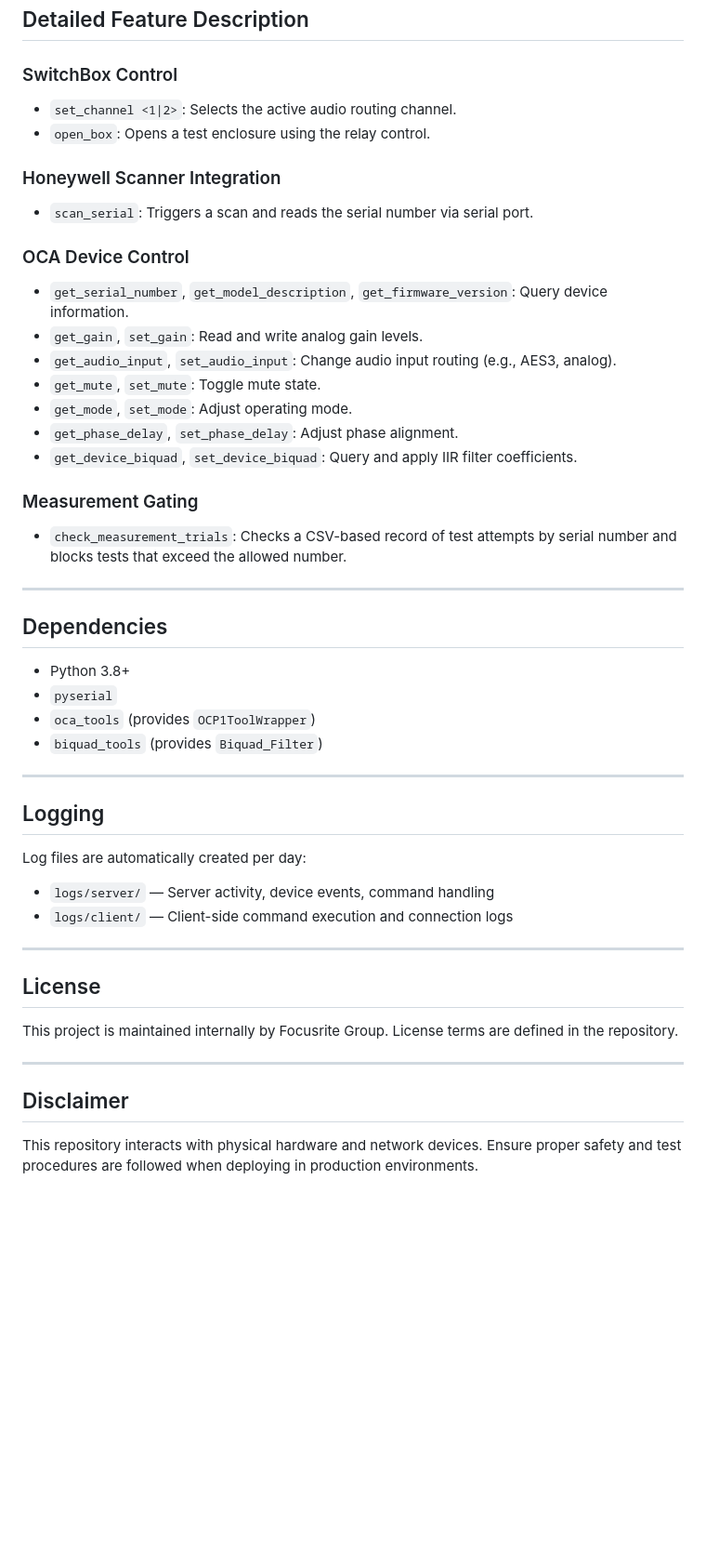
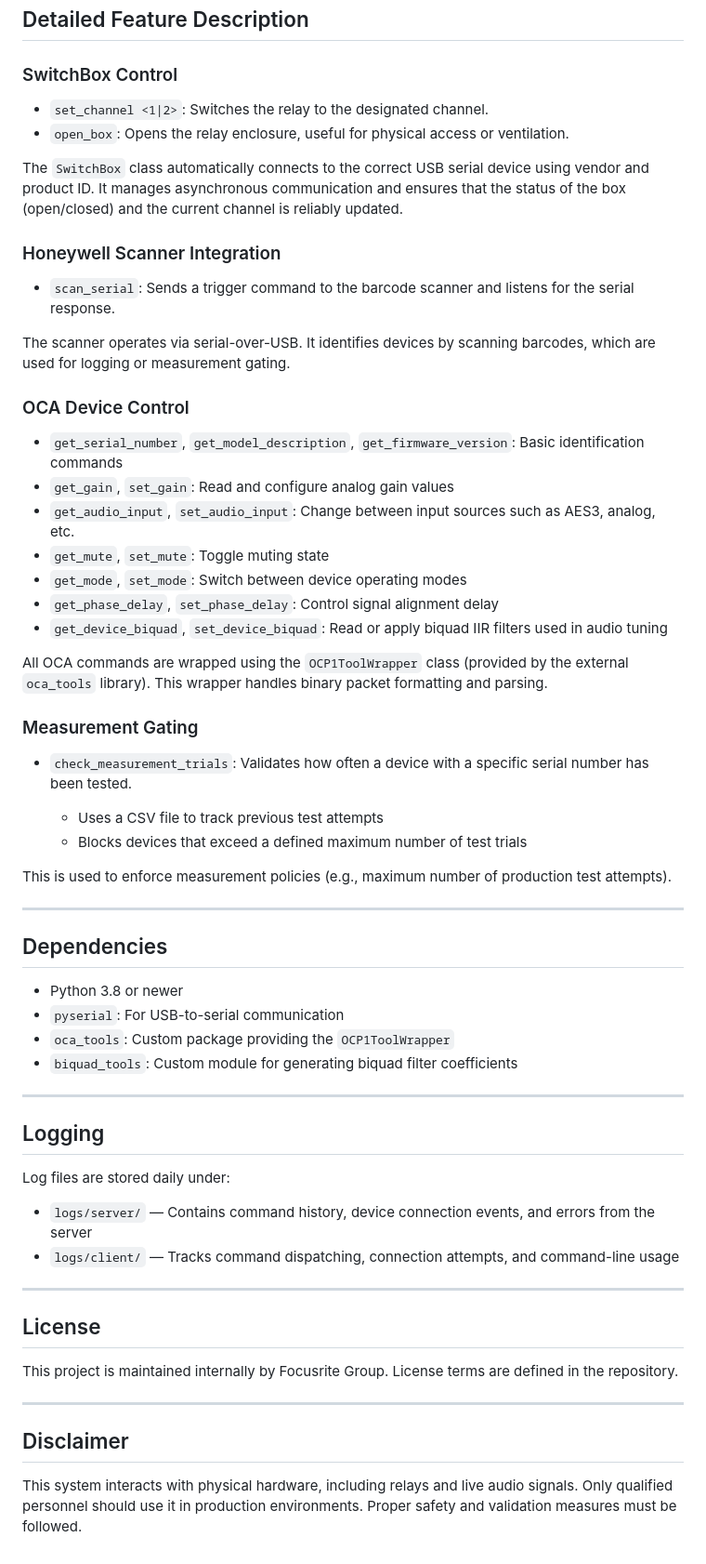
Before and after one commit to FocusriteGroup/adam-audio-apflex, a Markdown page: readme.md, the part around one of its changes. Shown at 93% size. Drawn GitHub-style; blank space fills up the shorter version.

Commit message:
Update README.md for clarity and detail on system architecture and usage

```diff
--- a/readme.md
+++ b/readme.md
@@ -85,44 +90,55 @@ Run `python ap_client.py -h` to list all available commands.
 
 ### SwitchBox Control
 
-* `set_channel <1|2>`: Selects the active audio routing channel.
-* `open_box`: Opens a test enclosure using the relay control.
+* `set_channel <1|2>`: Switches the relay to the designated channel.
+* `open_box`: Opens the relay enclosure, useful for physical access or ventilation.
+
+The `SwitchBox` class automatically connects to the correct USB serial device using vendor and product ID. It manages asynchronous communication and ensures that the status of the box (open/closed) and the current channel is reliably updated.
 
 ### Honeywell Scanner Integration
 
-* `scan_serial`: Triggers a scan and reads the serial number via serial port.
+* `scan_serial`: Sends a trigger command to the barcode scanner and listens for the serial response.
+
+The scanner operates via serial-over-USB. It identifies devices by scanning barcodes, which are used for logging or measurement gating.
 
 ### OCA Device Control
 
-* `get_serial_number`, `get_model_description`, `get_firmware_version`: Query device information.
-* `get_gain`, `set_gain`: Read and write analog gain levels.
-* `get_audio_input`, `set_audio_input`: Change audio input routing (e.g., AES3, analog).
-* `get_mute`, `set_mute`: Toggle mute state.
-* `get_mode`, `set_mode`: Adjust operating mode.
-* `get_phase_delay`, `set_phase_delay`: Adjust phase alignment.
-* `get_device_biquad`, `set_device_biquad`: Query and apply IIR filter coefficients.
+* `get_serial_number`, `get_model_description`, `get_firmware_version`: Basic identification commands
+* `get_gain`, `set_gain`: Read and configure analog gain values
+* `get_audio_input`, `set_audio_input`: Change between input sources such as AES3, analog, etc.
+* `get_mute`, `set_mute`: Toggle muting state
+* `get_mode`, `set_mode`: Switch between device operating modes
+* `get_phase_delay`, `set_phase_delay`: Control signal alignment delay
+* `get_device_biquad`, `set_device_biquad`: Read or apply biquad IIR filters used in audio tuning
+
+All OCA commands are wrapped using the `OCP1ToolWrapper` class (provided by the external `oca_tools` library). This wrapper handles binary packet formatting and parsing.
 
 ### Measurement Gating
 
-* `check_measurement_trials`: Checks a CSV-based record of test attempts by serial number and blocks tests that exceed the allowed number.
+* `check_measurement_trials`: Validates how often a device with a specific serial number has been tested.
+
+  * Uses a CSV file to track previous test attempts
+  * Blocks devices that exceed a defined maximum number of test trials
+
+This is used to enforce measurement policies (e.g., maximum number of production test attempts).
 
 ---
 
 ## Dependencies
 
-* Python 3.8+
-* `pyserial`
-* `oca_tools` (provides `OCP1ToolWrapper`)
-* `biquad_tools` (provides `Biquad_Filter`)
+* Python 3.8 or newer
+* `pyserial`: For USB-to-serial communication
+* `oca_tools`: Custom package providing the `OCP1ToolWrapper`
+* `biquad_tools`: Custom module for generating biquad filter coefficients
 
 ---
 
 ## Logging
 
-Log files are automatically created per day:
+Log files are stored daily under:
 
-* `logs/server/` — Server activity, device events, command handling
-* `logs/client/` — Client-side command execution and connection logs
+* `logs/server/` — Contains command history, device connection events, and errors from the server
+* `logs/client/` — Tracks command dispatching, connection attempts, and command-line usage
 
 ---
 
@@ -134,4 +150,4 @@ This project is maintained internally by Focusrite Group. License terms are defi
 
 ## Disclaimer
 
-This repository interacts with physical hardware and network devices. Ensure proper safety and test procedures are followed when deploying in production environments.
+This system interacts with physical hardware, including relays and live audio signals. Only qualified personnel should use it in production environments. Proper safety and validation measures must be followed.
```
Also changed, not shown: other parts of readme.md (+22 -17 lines).
